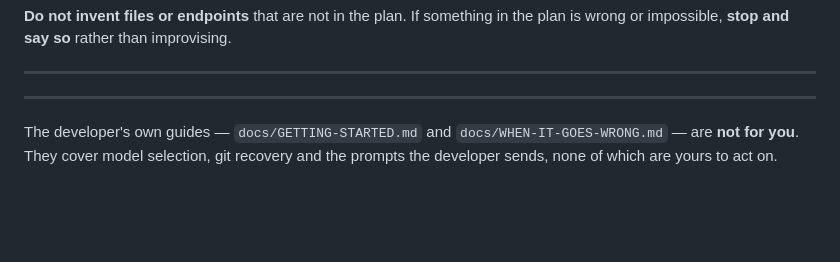
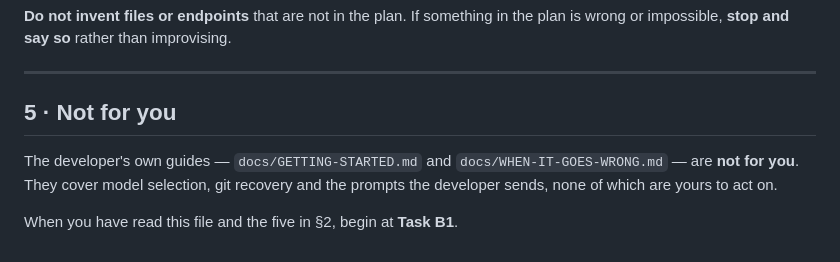
Before and after one commit to akashvichhi/notes, a Markdown page: START.md, the part around the change. Drawn GitHub-style; blank space fills up the shorter version.

Commit message:
docs: tidy the START.md ending

```diff
--- a/START.md
+++ b/START.md
@@ -283,8 +283,10 @@ is wrong or impossible, **stop and say so** rather than improvising.
 
 ---
 
----
+## 5 · Not for you
 
 The developer's own guides — `docs/GETTING-STARTED.md` and
 `docs/WHEN-IT-GOES-WRONG.md` — are **not for you**. They cover model selection, git
 recovery and the prompts the developer sends, none of which are yours to act on.
+
+When you have read this file and the five in §2, begin at **Task B1**.
```
